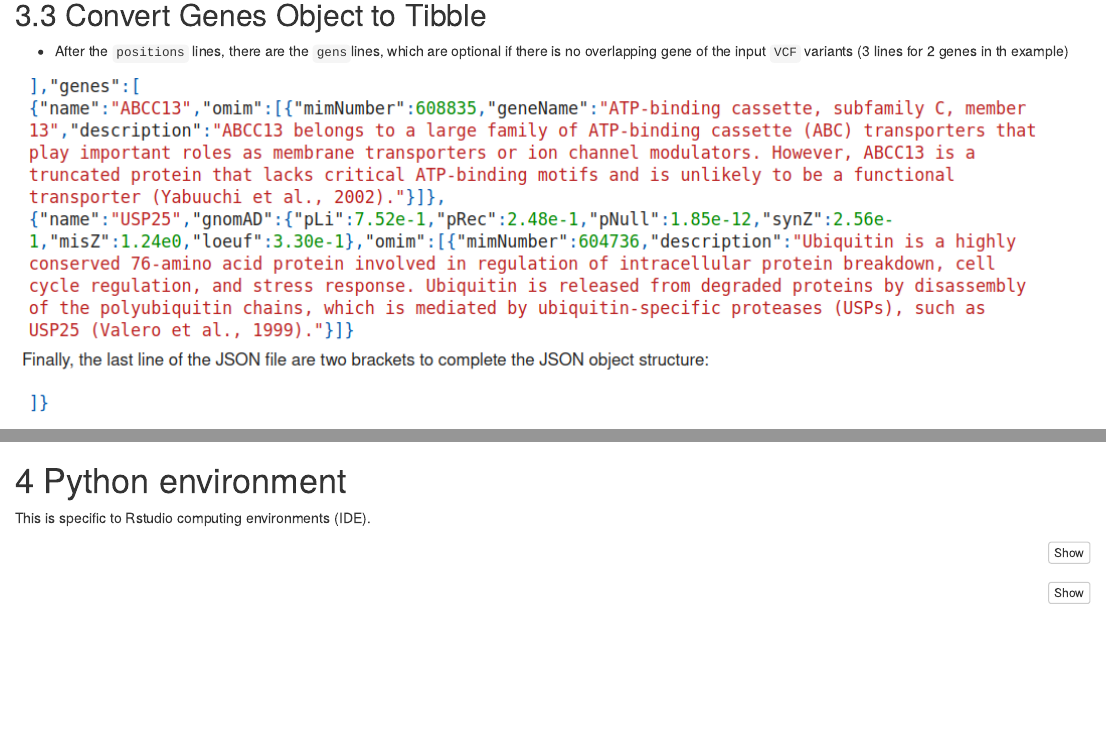
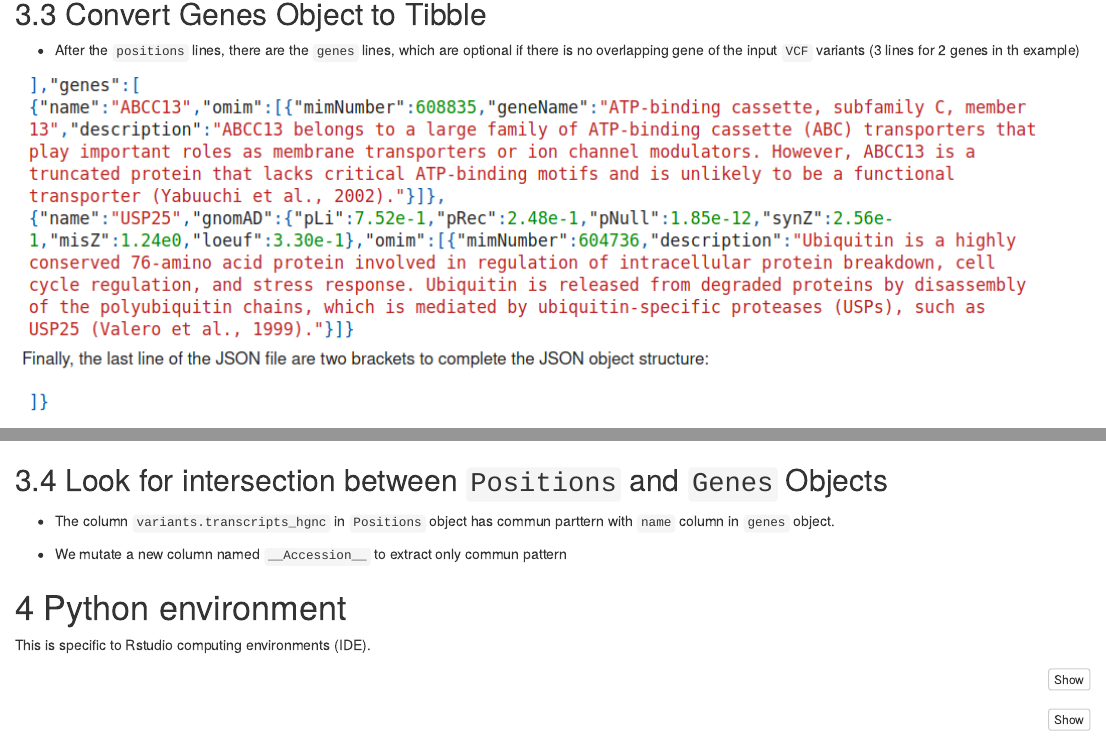
Before and after one commit to kmezhoud/Dragen, an R Markdown document (Nirvana/Nirvana.Rmd): the page in a window 1100 px wide, from 5300 px down before the commit and from 5320 px down after it, so that both start at the same text, and a second part further down, joined at a grey line. Rendered offline with R 4.5, knitr and Pandoc, with nearby package versions; some code elsewhere in the file could not run offline.

Commit message:
intersection Positions/Genes objects

````diff
--- a/Nirvana/Nirvana.Rmd
+++ b/Nirvana/Nirvana.Rmd
@@ -465,9 +465,10 @@ positions[c(1:10,163,163 , 237,  288, 397,  572) ] %>%
 
 ## Convert Genes Object to Tibble
 
-* After the `positions` lines, there are the `gens`lines, which are optional if there is no overlapping gene of the input `VCF` variants (3 lines for 2 genes in th example)
+* After the `positions` lines, there are the `genes` lines, which are optional if there is no overlapping gene of the input `VCF` variants (3 lines for 2 genes in th example)
 
 ![](../doc/json_genes.png)
+
 
 
 ```{r}
@@ -497,6 +498,12 @@ genes[c(1:77)] |>
 
 
 ```
+
+## Look for intersection between `Positions` and `Genes` Objects
+
+* The column `variants.transcripts_hgnc` in `Positions` object has commun parttern with `name` column in `genes` object.
+
+* We mutate a new column named `__Accession__` to extract only commun pattern
 
 # Python environment
 
````
Also changed, not shown: Nirvana/Nirvana.html.
